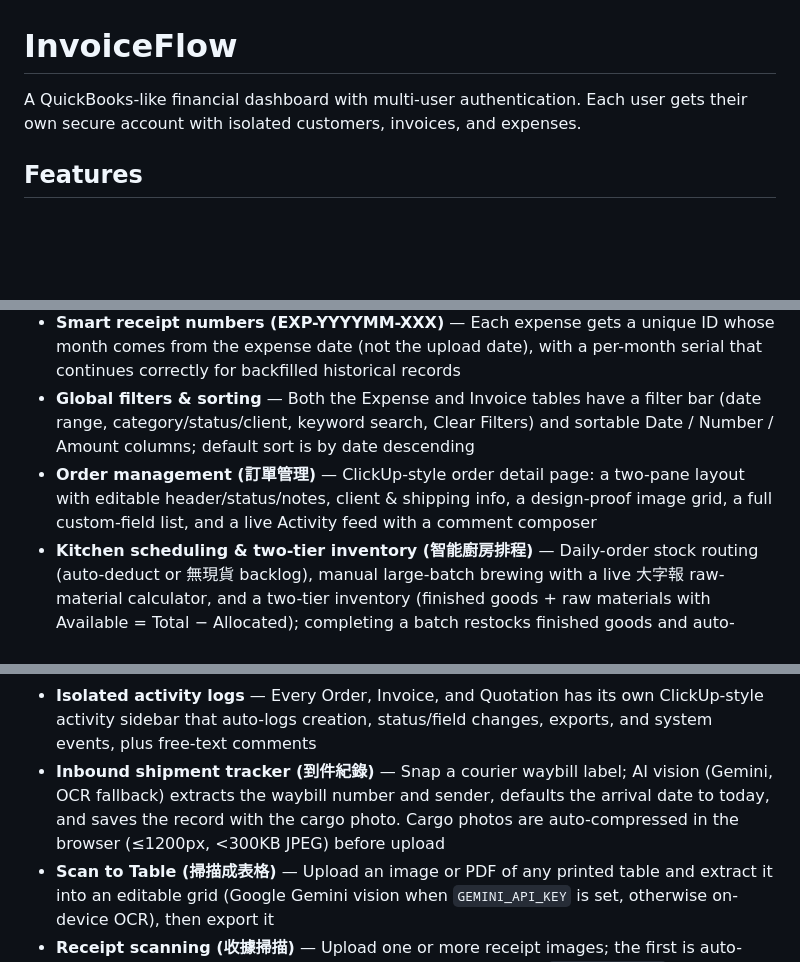
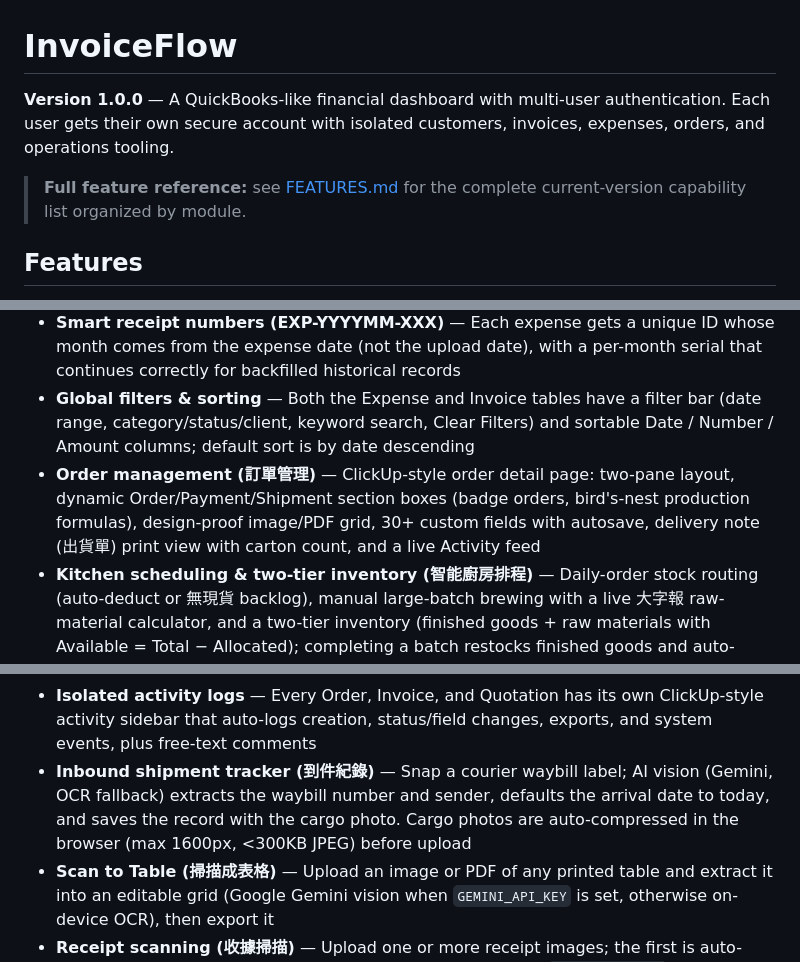
Before and after one commit to honssa-create/invoicegenerator, a Markdown page: README.md, 3 parts joined by grey strips. GitHub-like rendering; blank space fills up the shorter version.

```diff
--- a/README.md
+++ b/README.md
@@ -1,6 +1,8 @@
 # InvoiceFlow
 
-A QuickBooks-like financial dashboard with multi-user authentication. Each user gets their own secure account with isolated customers, invoices, and expenses.
+**Version 1.0.0** — A QuickBooks-like financial dashboard with multi-user authentication. Each user gets their own secure account with isolated customers, invoices, expenses, orders, and operations tooling.
+
+> **Full feature reference:** see [FEATURES.md](./FEATURES.md) for the complete current-version capability list organized by module.
 
 ## Features
 
@@ -13,7 +15,7 @@ A QuickBooks-like financial dashboard with multi-user authentication. Each user
 - **Custom dropdown options (自行增加選項)** — Payment method, expense reason, and platform are tag-style dropdowns with built-in defaults; type a new value and "+ Add" it to persist it for future use
 - **Smart receipt numbers (EXP-YYYYMM-XXX)** — Each expense gets a unique ID whose month comes from the expense date (not the upload date), with a per-month serial that continues correctly for backfilled historical records
 - **Global filters & sorting** — Both the Expense and Invoice tables have a filter bar (date range, category/status/client, keyword search, Clear Filters) and sortable Date / Number / Amount columns; default sort is by date descending
-- **Order management (訂單管理)** — ClickUp-style order detail page: a two-pane layout with editable header/status/notes, client & shipping info, a design-proof image grid, a full custom-field list, and a live Activity feed with a comment composer
+- **Order management (訂單管理)** — ClickUp-style order detail page: two-pane layout, dynamic Order/Payment/Shipment section boxes (badge orders, bird's-nest production formulas), design-proof image/PDF grid, 30+ custom fields with autosave, delivery note (出貨單) print view with carton count, and a live Activity feed
 - **Kitchen scheduling & two-tier inventory (智能廚房排程)** — Daily-order stock routing (auto-deduct or 無現貨 backlog), manual large-batch brewing with a live 大字報 raw-material calculator, and a two-tier inventory (finished goods + raw materials with Available = Total − Allocated); completing a batch restocks finished goods and auto-fulfils backlog orders
 - **Payment receipts + Accounting reconciliation (會計入帳一覽表)** — Upload a payment receipt on an order; AI (Gemini/OCR) extracts date, amount, bank/platform, method, and reference; a central Accounting dashboard aggregates all order payments with receipt thumbnails and one-click "Confirm Entry" verification
 - **Cash Flow & Reconciliation (營運收支中央看板)** — Monthly Product Sales / Other Income / Gross Revenue cards, an "Add Income" modal (category, date, amount, account, remarks, compressed voucher upload), and a unified ledger of all revenue (Product Sale vs Other Income badges) with receipt thumbnails and Pending/Verified toggles
@@ -21,7 +23,7 @@ A QuickBooks-like financial dashboard with multi-user authentication. Each user
 - **Invoice ↔ Order linkage** — Link an invoice to its order; the order shows a live payment badge (green Paid / red Unpaid) derived from the linked invoice, and each page cross-links to the other
 - **Automated 30-day payment reminders** — A daily-runnable job emails clients whose invoices are unpaid after 30 days and logs a `[System]` entry into the invoice's and linked order's activity feed
 - **Isolated activity logs** — Every Order, Invoice, and Quotation has its own ClickUp-style activity sidebar that auto-logs creation, status/field changes, exports, and system events, plus free-text comments
-- **Inbound shipment tracker (到件紀錄)** — Snap a courier waybill label; AI vision (Gemini, OCR fallback) extracts the waybill number and sender, defaults the arrival date to today, and saves the record with the cargo photo. Cargo photos are auto-compressed in the browser (≤1200px, &lt;300KB JPEG) before upload
+- **Inbound shipment tracker (到件紀錄)** — Snap a courier waybill label; AI vision (Gemini, OCR fallback) extracts the waybill number and sender, defaults the arrival date to today, and saves the record with the cargo photo. Cargo photos are auto-compressed in the browser (max 1600px, &lt;300KB JPEG) before upload
 - **Scan to Table (掃描成表格)** — Upload an image or PDF of any printed table and extract it into an editable grid (Google Gemini vision when `GEMINI_API_KEY` is set, otherwise on-device OCR), then export it
 - **Receipt scanning (收據掃描)** — Upload one or more receipt images; the first is auto-scanned to extract merchant, date, and total (AI vision when `OPENAI_API_KEY` is set, otherwise on-device OCR); blanks are left for manual entry
 - **Multiple receipts per expense (多檔案上傳)** — Attach several receipt images; the table shows up to 3 thumbnails (2 + a `+N` badge when more), and a gallery modal shows all images with the receipt number
```
Also changed, not shown: FEATURES.md (added, +214 -0 lines).
